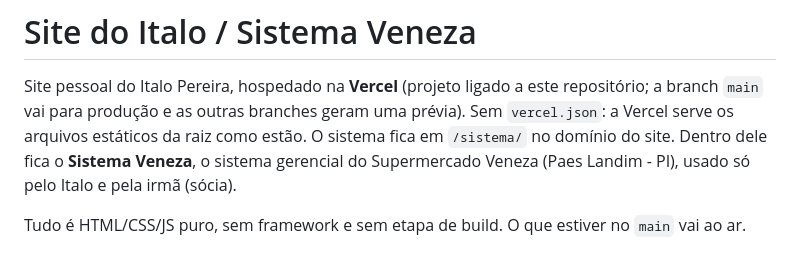
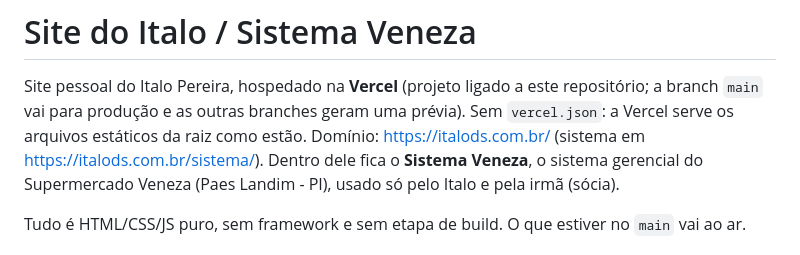
Before and after one commit to italods/italods.github.io, a Markdown page: CLAUDE.md, the part around the change. Rendered like a GitHub page.

Commit message:
CLAUDE.md: domínio italods.com.br
Co-Authored-By: Claude Opus 5.5 <noreply@anthropic.com>
Claude-Session: https://claude.ai/code/session_01Pr7svz6a897T9vBX8k3sPH

```diff
--- a/CLAUDE.md
+++ b/CLAUDE.md
@@ -2,7 +2,7 @@
 
 Site pessoal do Italo Pereira, hospedado na **Vercel** (projeto ligado a este repositório; a
 branch `main` vai para produção e as outras branches geram uma prévia). Sem `vercel.json`: a Vercel
-serve os arquivos estáticos da raiz como estão. O sistema fica em `/sistema/` no domínio do site. Dentro dele fica o **Sistema Veneza**, o sistema gerencial do
+serve os arquivos estáticos da raiz como estão. Domínio: https://italods.com.br/ (sistema em https://italods.com.br/sistema/). Dentro dele fica o **Sistema Veneza**, o sistema gerencial do
 Supermercado Veneza (Paes Landim - PI), usado só pelo Italo e pela irmã (sócia).
 
 Tudo é HTML/CSS/JS puro, sem framework e sem etapa de build. O que estiver no `main` vai ao ar.
```
